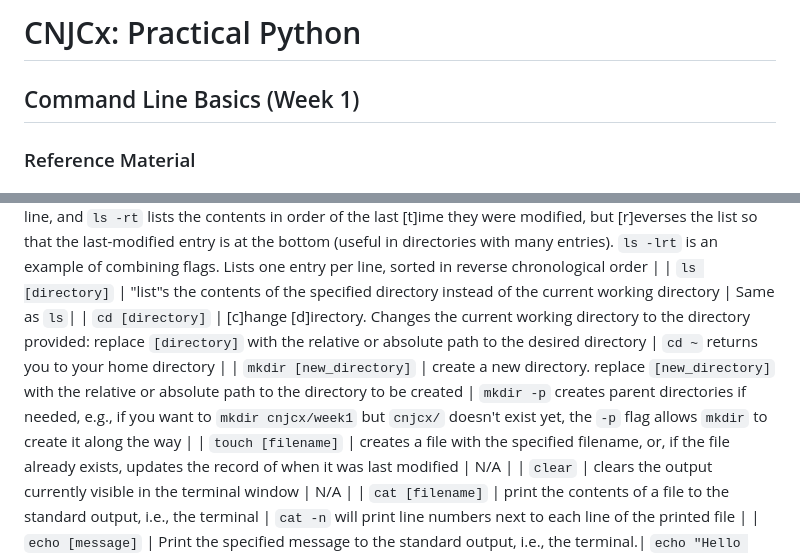
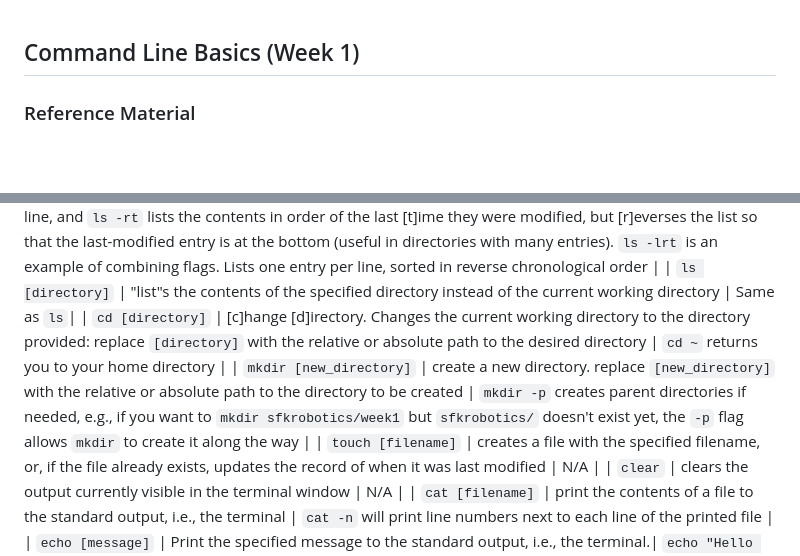
Before and after one commit to sfkroboticscourse/SFK_RoboticsCourse, a Markdown page: command_line/sfkrobotics_week1_resources.md, 2 parts joined by grey strips. GitHub-like rendering; blank space fills up the shorter version.

Commit message:
Update mkdir example for sfkrobotics directory

```diff
--- a/command_line/sfkrobotics_week1_resources.md
+++ b/command_line/sfkrobotics_week1_resources.md
@@ -1,4 +1,3 @@
-# CNJCx: Practical Python
 ## Command Line Basics (Week 1)
 ### Reference Material
 
@@ -14,7 +13,7 @@ The following table documents all of the commands that were introduced in week 1
 | `ls` | "list"s the contents of your current working directory, including files and directories |`ls -l` lists the contents with one entry per line, and `ls -rt` lists the contents in order of the last [t]ime they were modified, but [r]everses the list so that the last-modified entry is at the bottom (useful in directories with many entries). `ls -lrt` is an example of combining flags. Lists one entry per line, sorted in reverse chronological order |
 | `ls [directory]` | "list"s the contents of the specified directory instead of the current working directory | Same as `ls`|
 | `cd [directory]` | [c]hange [d]irectory. Changes the current working directory to the directory provided: replace `[directory]` with the relative or absolute path to the desired directory | `cd ~` returns you to your home directory |
-| `mkdir [new_directory]` | create a new directory. replace `[new_directory]` with the relative or absolute path to the directory to be created | `mkdir -p` creates parent directories if needed, e.g., if you want to `mkdir cnjcx/week1` but `cnjcx/` doesn't exist yet, the `-p` flag allows `mkdir` to create it along the way |
+| `mkdir [new_directory]` | create a new directory. replace `[new_directory]` with the relative or absolute path to the directory to be created | `mkdir -p` creates parent directories if needed, e.g., if you want to `mkdir sfkrobotics/week1` but `sfkrobotics/` doesn't exist yet, the `-p` flag allows `mkdir` to create it along the way |
 | `touch [filename]` | creates a file with the specified filename, or, if the file already exists, updates the record of when it was last modified | N/A |
 | `clear` | clears the output currently visible in the terminal window | N/A |
 | `cat [filename]` | print the contents of a file to the standard output, i.e., the terminal | `cat -n` will print line numbers next to each line of the printed file |
```
